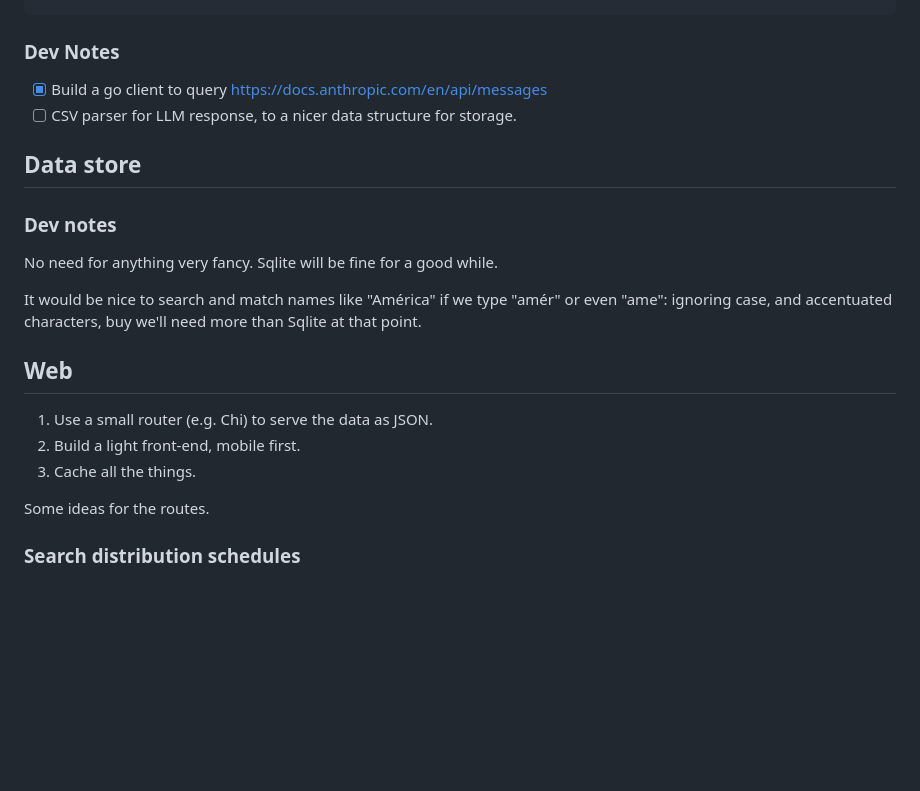
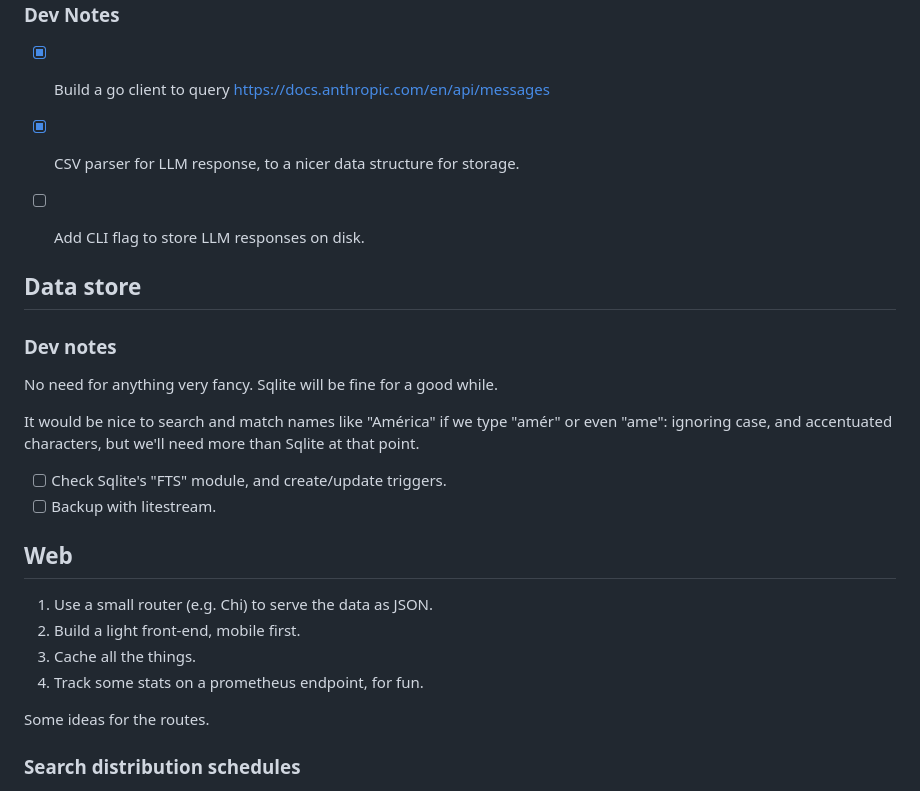
Before and after one commit to oz/aguaxaca, a Markdown page: README.md, the part around one of its changes. Drawn GitHub-style; blank space fills up the shorter version.

```diff
--- a/README.md
+++ b/README.md
@@ -88,24 +102,29 @@ date,schedule,location_type,location_name
 ### Dev Notes
 
 - [x] Build a go client to query https://docs.anthropic.com/en/api/messages
-- [ ] CSV parser for LLM response, to a nicer data structure for storage.
+- [x] CSV parser for LLM response, to a nicer data structure for storage.
+- [ ] Add CLI flag to store LLM responses on disk.
+
 
 ## Data store
-
 
 ### Dev notes
 
 No need for anything very fancy. Sqlite will be fine for a good while.
 
 It would be nice to search and match names like "América" if we type
-"amér" or even "ame": ignoring case, and accentuated characters, buy
+"amér" or even "ame": ignoring case, and accentuated characters, but
 we'll need more than Sqlite at that point.
+
+- [ ] Check Sqlite's "FTS" module, and create/update triggers.
+- [ ] Backup with litestream.
 
 ## Web
 
 1. Use a small router (e.g. Chi) to serve the data as JSON.
 2. Build a light front-end, mobile first.
 3. Cache all the things.
+4. Track some stats on a prometheus endpoint, for fun.
 
 Some ideas for the routes.
 
```
Also changed, not shown: other parts of README.md (+37 -23 lines).
